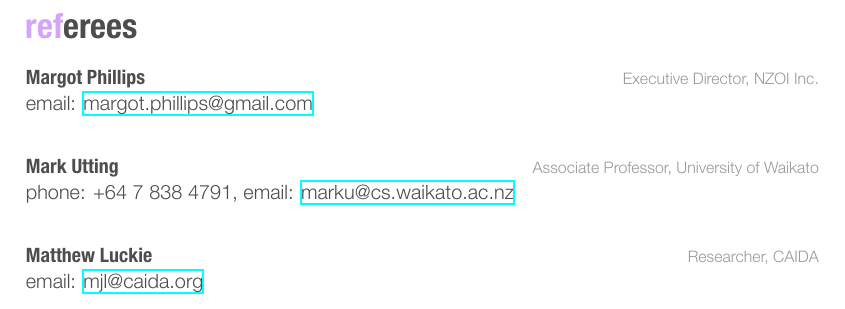
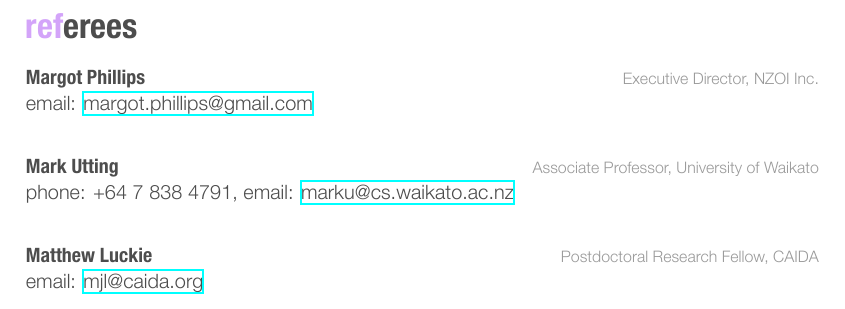
Before and after one commit to borispf/cv, a LaTeX CV (cv.tex): part of page 2 of 2, cut so that both start at the same text. The pictures show the PDF file cv.pdf that the author committed with the source.

Commit message:
Add mjl's title

```diff
--- a/cv.tex
+++ b/cv.tex
@@ -145,6 +145,6 @@ ballroom dancing.
 
 \referee
   {Matthew Luckie}
-  {Researcher, CAIDA}
+  {Postdoctoral Research Fellow, CAIDA}
   {email: \href{mailto:mjl@caida.org}{mjl@caida.org}}
 \end{document}
```
Also changed, not shown: cv-print.pdf, cv.pdf.
